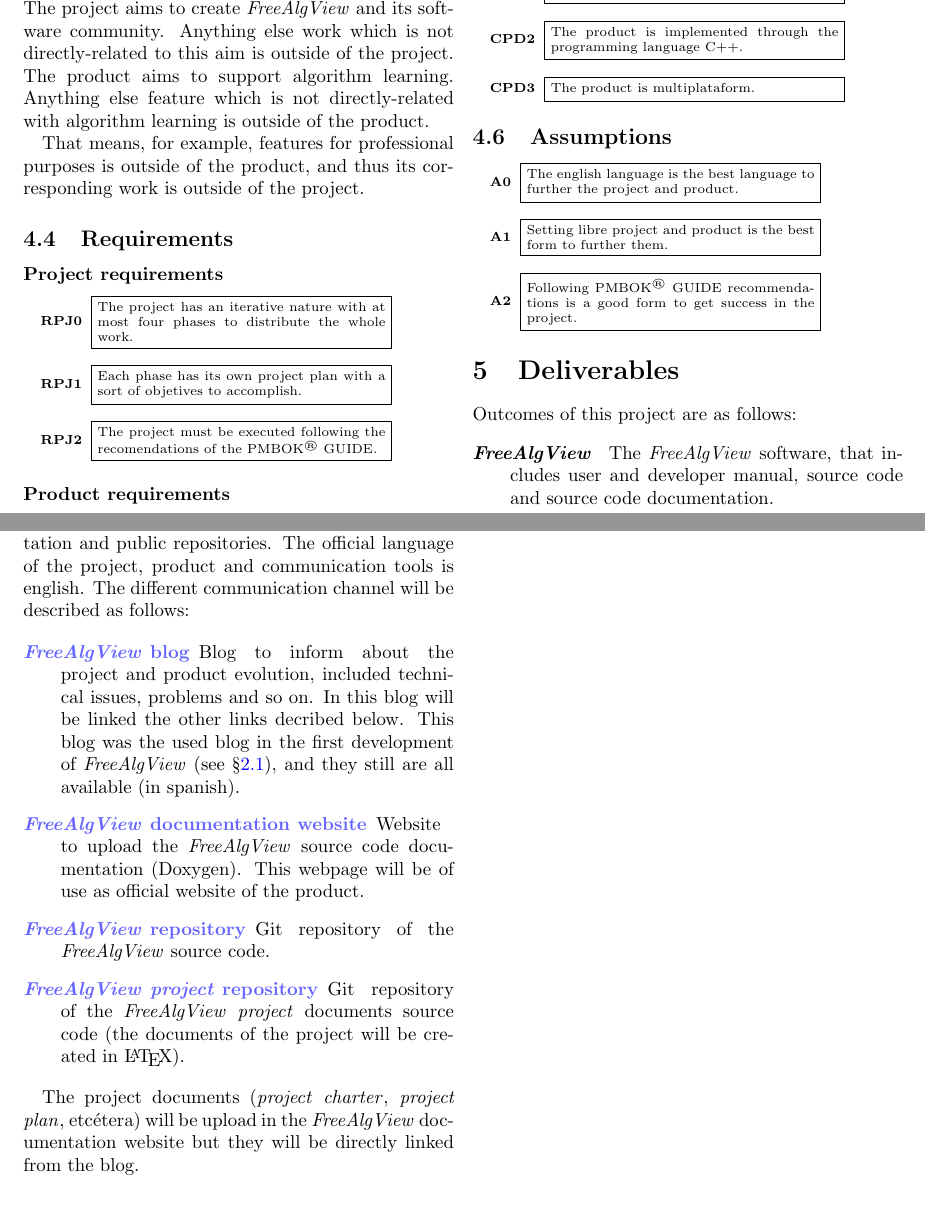
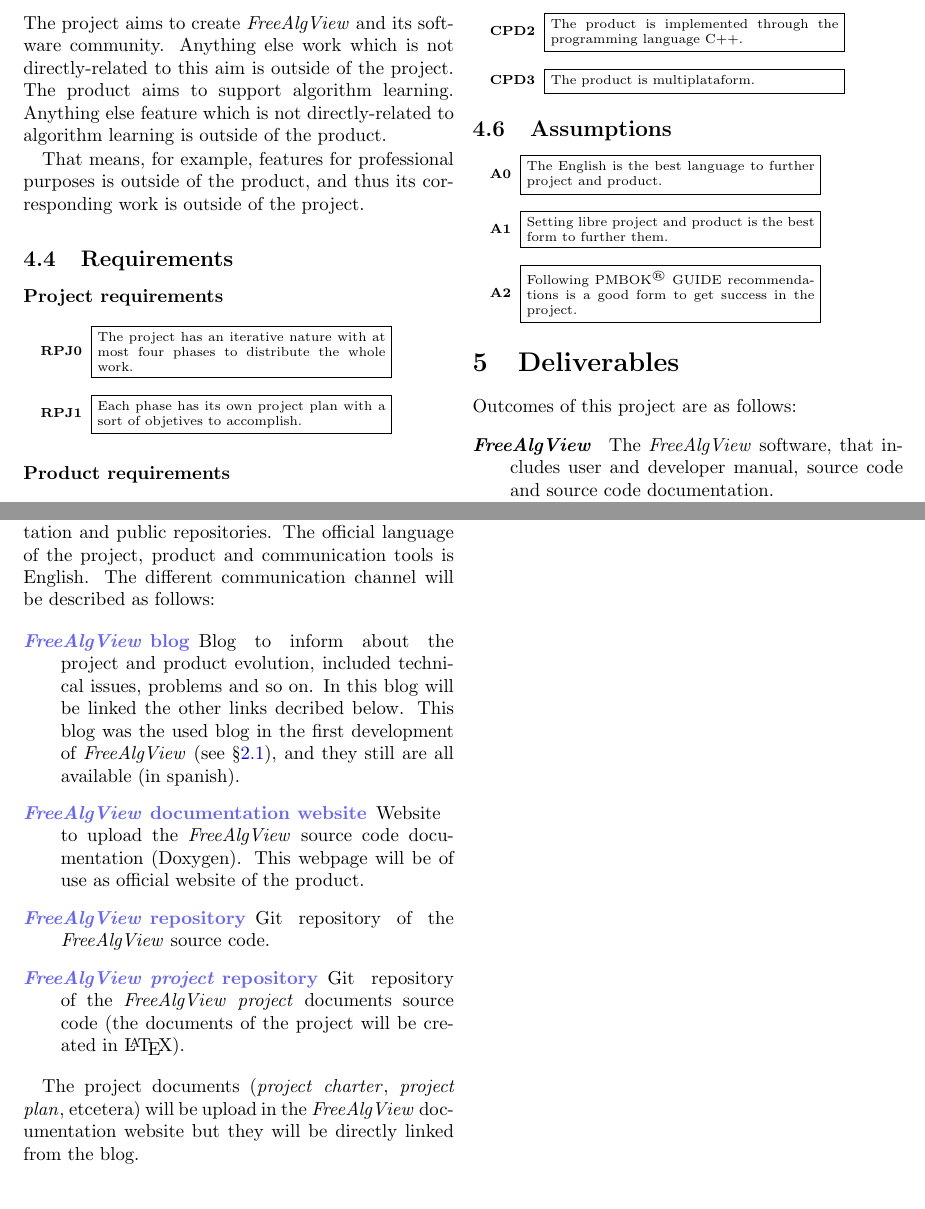
Before and after one commit to Peregring-lk/FreeAlgView-project-doc, a LaTeX document (project-chart-en.tex): two parts of pages 4 and 6 of 6, joined at a grey line, cut so that both start at the same text. Compiled offline with pdfLaTeX.

Commit message:
Spelling corrections

```diff
--- a/project-chart-en.tex
+++ b/project-chart-en.tex
@@ -249,7 +249,7 @@
 The project aims to create \fav and its software community. Anything
 else work which is not directly-related to this aim is outside of the
 project. The product aims to support algorithm learning. Anything else
-feature which is not directly-related with algorithm learning is
+feature which is not directly-related to algorithm learning is
 outside of the product.
 
 That means, for example, features for professional purposes is outside
@@ -265,8 +265,6 @@
     to distribute the whole work.}
   \conditem{Each phase has its own project plan with a sort of objetives
     to accomplish.}
-  \conditem{The project must be executed following the recomendations of
-    the \pmbok.}
 \end{condlist}
 
 \paragraph{Product requirements}
@@ -302,7 +300,7 @@
 
 \subsection{Assumptions}
 \begin{condlist}{A}{5.4cm}
-  \conditem{The english language is the best language to further the
+  \conditem{The English is the best language to further
     project and product.}
   \conditem{Setting libre project and product is the best form to further
     them.}
@@ -411,7 +409,7 @@
 The project development evolution will be well-documented and freely
 available on the Internet, by means of a blog, web page to source code
 documentation and public repositories. The official language of the
-project, product and communication tools is english. The different
+project, product and communication tools is English. The different
 communication channel will be described as follows:
 
 \begin{description}
@@ -432,7 +430,7 @@
     documents of the project will be created in \LaTeX).
 \end{description}
 
-The project documents (\chart, \plan, etcétera) will be upload in
+The project documents (\chart, \plan, etcetera) will be upload in
 the \fav documentation website but they will be directly linked from
 the blog.
 
```
Also changed, not shown: project-chart-en.tex (8 more changed lines).
